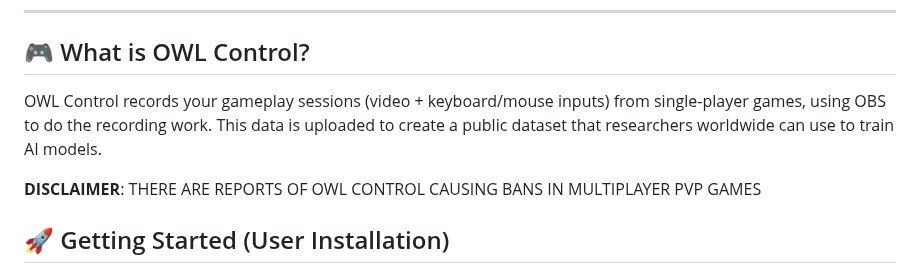
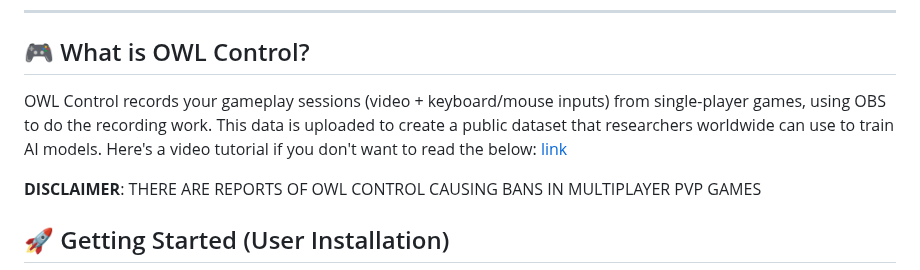
Before and after one commit to kevin-weitgenant/owl-control, a Markdown page: README.md, the part around the change. Rendered like a GitHub page.

```diff
--- a/README.md
+++ b/README.md
@@ -18,7 +18,7 @@
 
 ## 🎮 What is OWL Control?
 
-OWL Control records your gameplay sessions (video + keyboard/mouse inputs) from single-player games, using OBS to do the recording work. This data is uploaded to create a public dataset that researchers worldwide can use to train AI models.
+OWL Control records your gameplay sessions (video + keyboard/mouse inputs) from single-player games, using OBS to do the recording work. This data is uploaded to create a public dataset that researchers worldwide can use to train AI models. Here's a video tutorial if you don't want to read the below: [link](https://www.loom.com/share/1722a9d6be26468baba8a06b4006350d)
 
 **DISCLAIMER**: THERE ARE REPORTS OF OWL CONTROL CAUSING BANS IN MULTIPLAYER PVP GAMES
 
```
